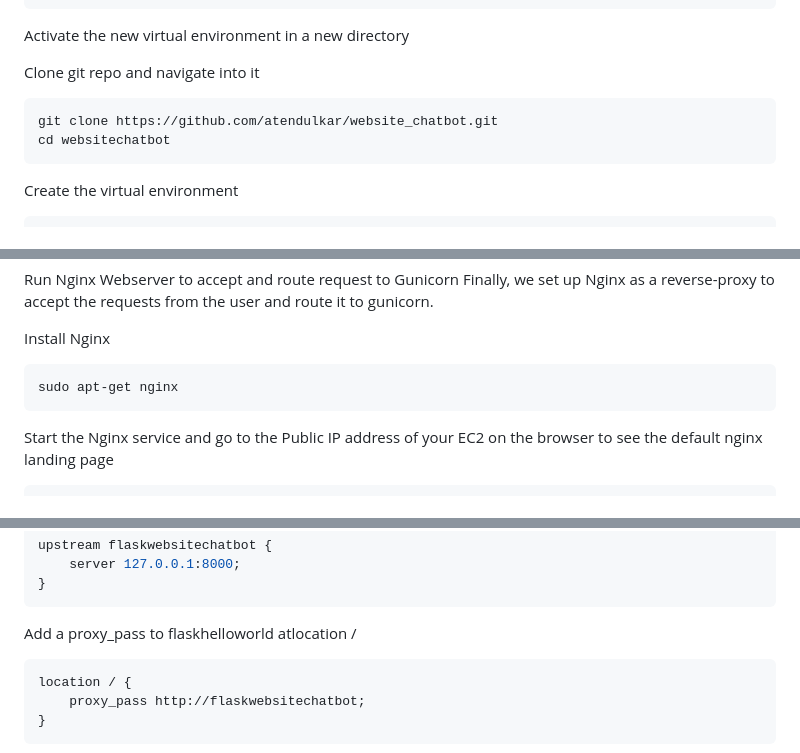
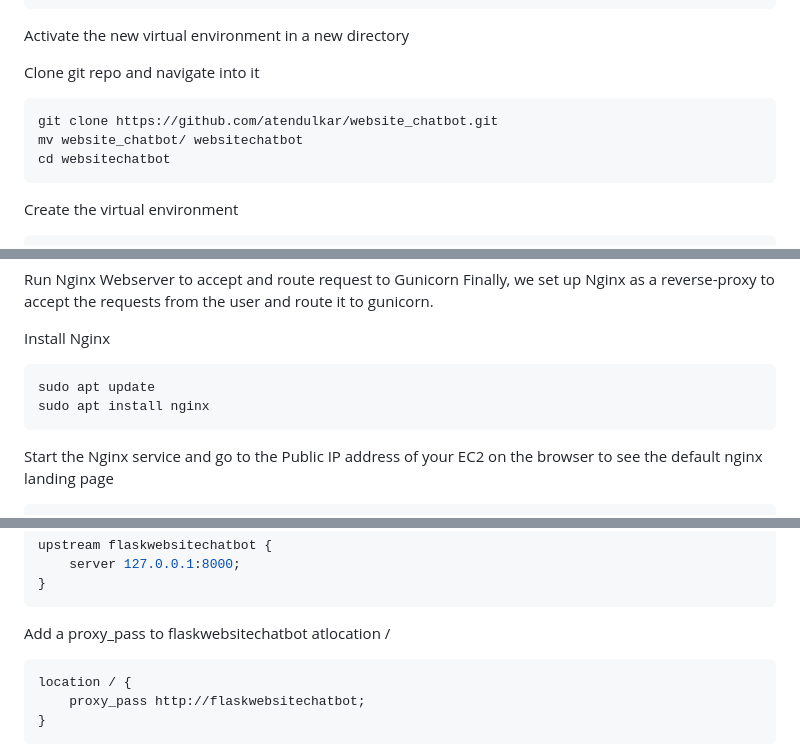
Before and after one commit to atendulkar/website_chatbot, a Markdown page: platform_ec2_setup.md, 3 parts joined by grey strips. Drawn GitHub-style.

Commit message:
setup file updated

````diff
--- a/platform_ec2_setup.md
+++ b/platform_ec2_setup.md
@@ -9,6 +9,7 @@ Activate the new virtual environment in a new directory
 Clone git repo and navigate into it
 ```bash
 git clone https://github.com/atendulkar/website_chatbot.git
+mv website_chatbot/ websitechatbot
 cd websitechatbot
 ```
 Create the virtual environment
@@ -85,7 +86,8 @@ Finally, we set up Nginx as a reverse-proxy to accept the requests from the user
 
 Install Nginx
 ```bash
-sudo apt-get nginx
+sudo apt update
+sudo apt install nginx
 ```
 Start the Nginx service and go to the Public IP address of your EC2 on the browser to see the default nginx landing page
 ```bash
@@ -102,7 +104,7 @@ upstream flaskwebsitechatbot {
     server 127.0.0.1:8000;
 }
 ```
-Add a proxy_pass to flaskhelloworld atlocation /
+Add a proxy_pass to flaskwebsitechatbot atlocation /
 ```bash
 location / {
     proxy_pass http://flaskwebsitechatbot;
````
